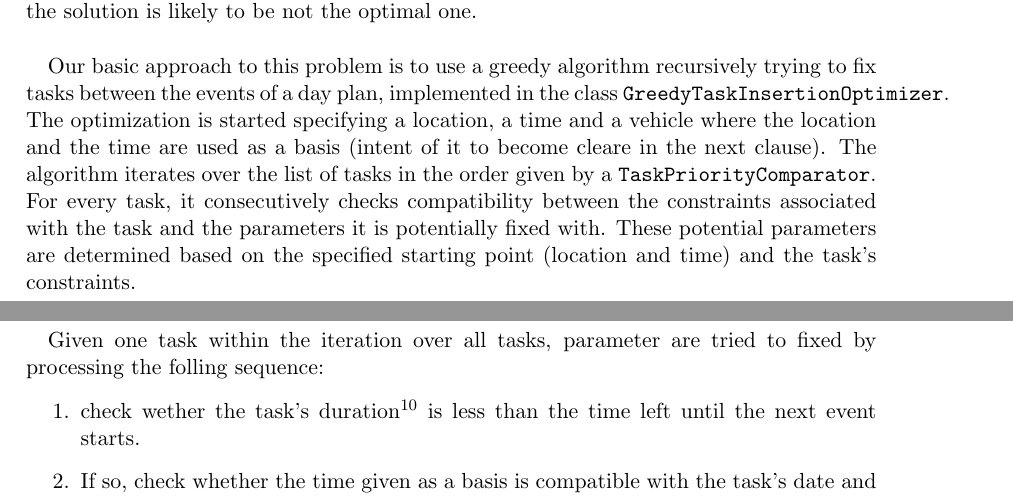
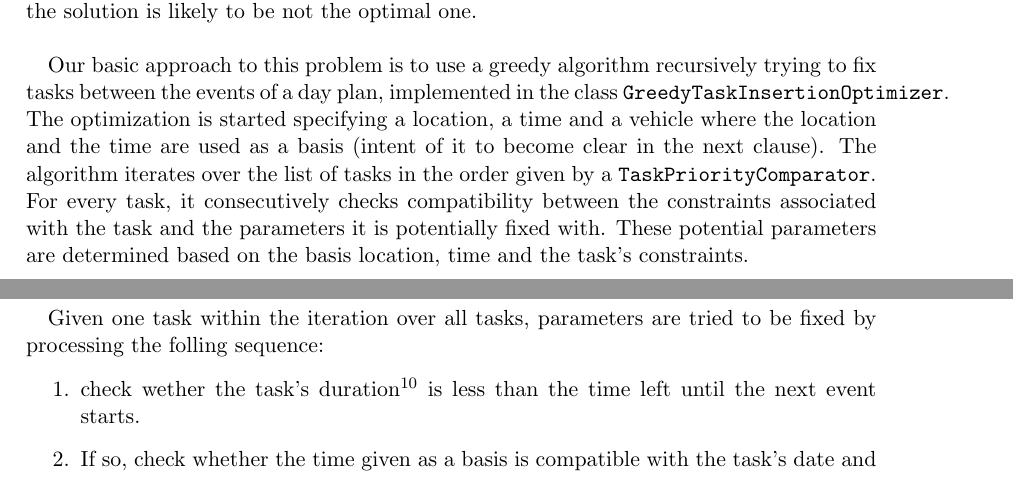
Before and after one commit to mrtazz/kangaroo, a LaTeX thesis (doc/document/kangaroo.tex, which reads doc/document/chapters/dayplan_optimization.tex): two parts of pages 35 and 36 of 38, joined at a grey line, cut so that both start at the same text. Compiled offline with pdfLaTeX.

Commit message:
corrected some spelling errors

```diff
--- a/doc/document/chapters/dayplan_optimization.tex
+++ b/doc/document/chapters/dayplan_optimization.tex
@@ -25,9 +25,9 @@ The \texttt{DayPlan} class does not perform the optimization itself but allows t
 
 "Optimization" implies the need for a measure of some kind of quality. Optimization then is the process of finding the solution of highest quality. The most desirable way of optimizing a day plan is to input a day plan (consisting of events and tasks) and a measure of quality (metric) into a black box algorithm returning the best day plan possible maintaining day plan consistency. Since this is probably one of the most challanging problems in computer science, we are forced to make strong simplifications and accept the fact that the solution is likely to be not the optimal one.\newline
 
-Our basic approach to this problem is to use a greedy algorithm recursively trying to fix tasks between the events of a day plan, implemented in the class \texttt{GreedyTaskInsertionOptimizer}. The optimization is started specifying a location, a time and a vehicle where the location and the time are used as a basis (intent of it to become cleare in the next clause). The algorithm iterates over the list of tasks in the order given by a \texttt{TaskPriorityComparator}. For every task, it consecutively checks compatibility between the constraints associated with the task and the parameters it is potentially fixed with. These potential parameters are determined based on the specified starting point (location and time) and the task's constraints.\newline
+Our basic approach to this problem is to use a greedy algorithm recursively trying to fix tasks between the events of a day plan, implemented in the class \texttt{GreedyTaskInsertionOptimizer}. The optimization is started specifying a location, a time and a vehicle where the location and the time are used as a basis (intent of it to become clear in the next clause). The algorithm iterates over the list of tasks in the order given by a \texttt{TaskPriorityComparator}. For every task, it consecutively checks compatibility between the constraints associated with the task and the parameters it is potentially fixed with. These potential parameters are determined based on the basis location, time and the task's constraints.\newline
 
-Given one task within the iteration over all tasks, parameter are tried to fixed by processing the folling sequence:
+Given one task within the iteration over all tasks, parameters are tried to be fixed by processing the folling sequence:
 
 \begin{enumerate}
 
```
Also changed, not shown: doc/document/chapters/routing_mobiletsm.tex (+1 -1 lines).
